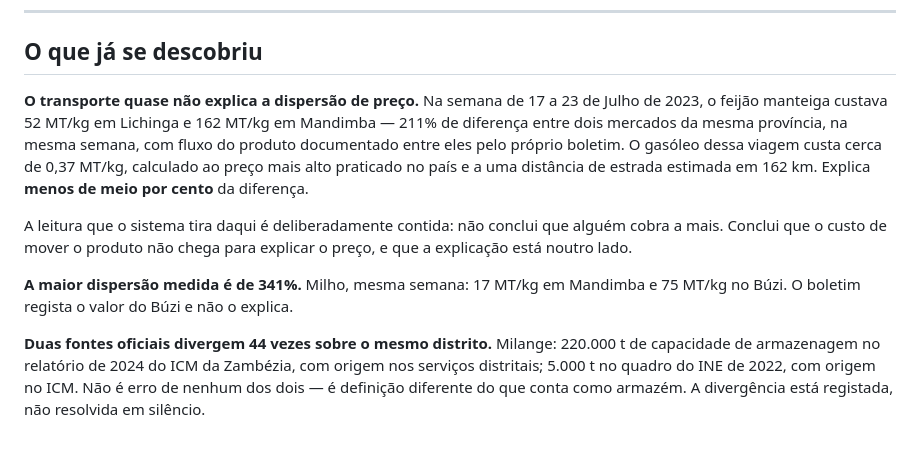
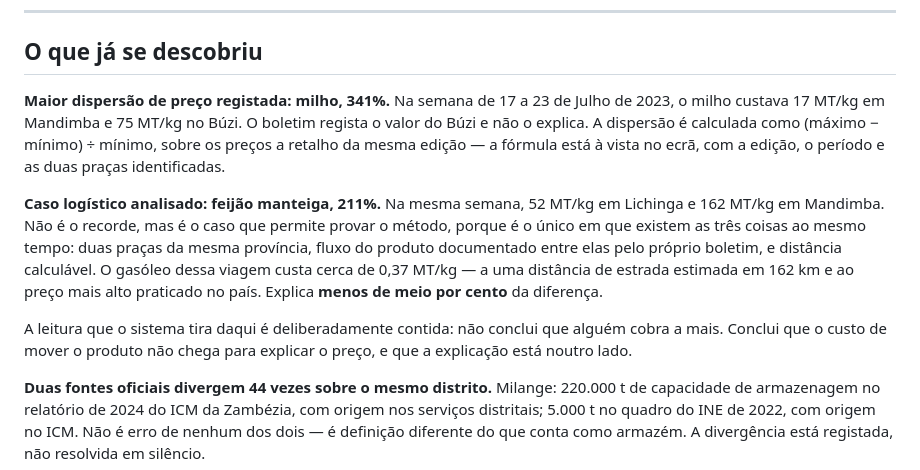
Before and after one commit to rubentimba15-dot/SINAGEPE, a Markdown page: README.md, the part around the change. GitHub-like rendering; blank space fills up the shorter version.

Commit message:
File138 readme

```diff
--- a/README.md
+++ b/README.md
@@ -41,19 +41,22 @@ problema que o sistema torna visível antes de propor resolvê-lo.
 
 ## O que já se descobriu
 
-**O transporte quase não explica a dispersão de preço.** Na semana de 17 a 23 de Julho de
-2023, o feijão manteiga custava 52 MT/kg em Lichinga e 162 MT/kg em Mandimba — 211% de
-diferença entre dois mercados da mesma província, na mesma semana, com fluxo do produto
-documentado entre eles pelo próprio boletim. O gasóleo dessa viagem custa cerca de
-0,37 MT/kg, calculado ao preço mais alto praticado no país e a uma distância de estrada
-estimada em 162 km. Explica **menos de meio por cento** da diferença.
+**Maior dispersão de preço registada: milho, 341%.** Na semana de 17 a 23 de Julho de 2023,
+o milho custava 17 MT/kg em Mandimba e 75 MT/kg no Búzi. O boletim regista o valor do Búzi
+e não o explica. A dispersão é calculada como (máximo − mínimo) ÷ mínimo, sobre os preços a
+retalho da mesma edição — a fórmula está à vista no ecrã, com a edição, o período e as duas
+praças identificadas.
+
+**Caso logístico analisado: feijão manteiga, 211%.** Na mesma semana, 52 MT/kg em Lichinga e
+162 MT/kg em Mandimba. Não é o recorde, mas é o caso que permite provar o método, porque é o
+único em que existem as três coisas ao mesmo tempo: duas praças da mesma província, fluxo do
+produto documentado entre elas pelo próprio boletim, e distância calculável. O gasóleo dessa
+viagem custa cerca de 0,37 MT/kg — a uma distância de estrada estimada em 162 km e ao preço
+mais alto praticado no país. Explica **menos de meio por cento** da diferença.
 
 A leitura que o sistema tira daqui é deliberadamente contida: não conclui que alguém cobra
 a mais. Conclui que o custo de mover o produto não chega para explicar o preço, e que a
 explicação está noutro lado.
-
-**A maior dispersão medida é de 341%.** Milho, mesma semana: 17 MT/kg em Mandimba e
-75 MT/kg no Búzi. O boletim regista o valor do Búzi e não o explica.
 
 **Duas fontes oficiais divergem 44 vezes sobre o mesmo distrito.** Milange: 220.000 t de
 capacidade de armazenagem no relatório de 2024 do ICM da Zambézia, com origem nos serviços
```
